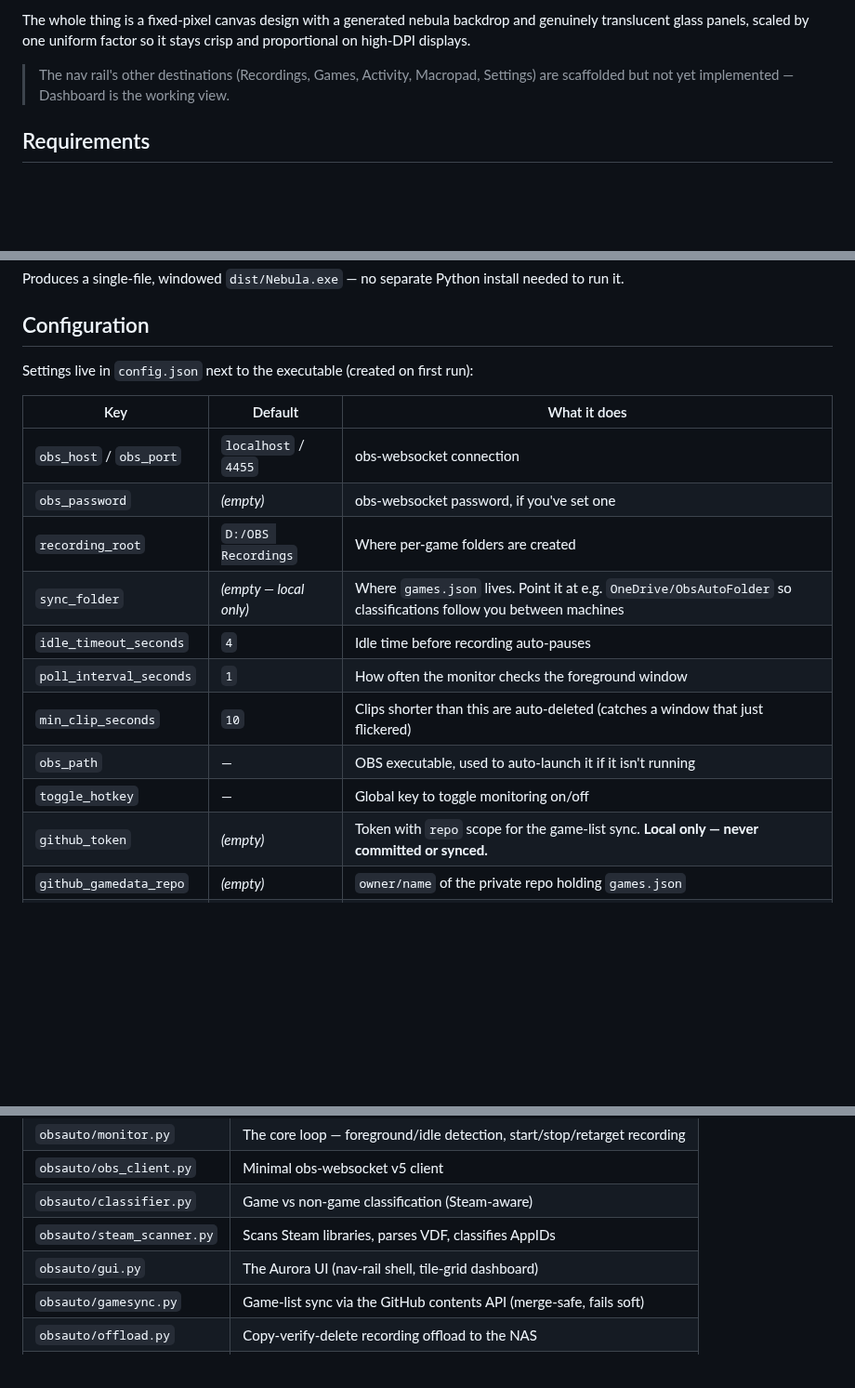
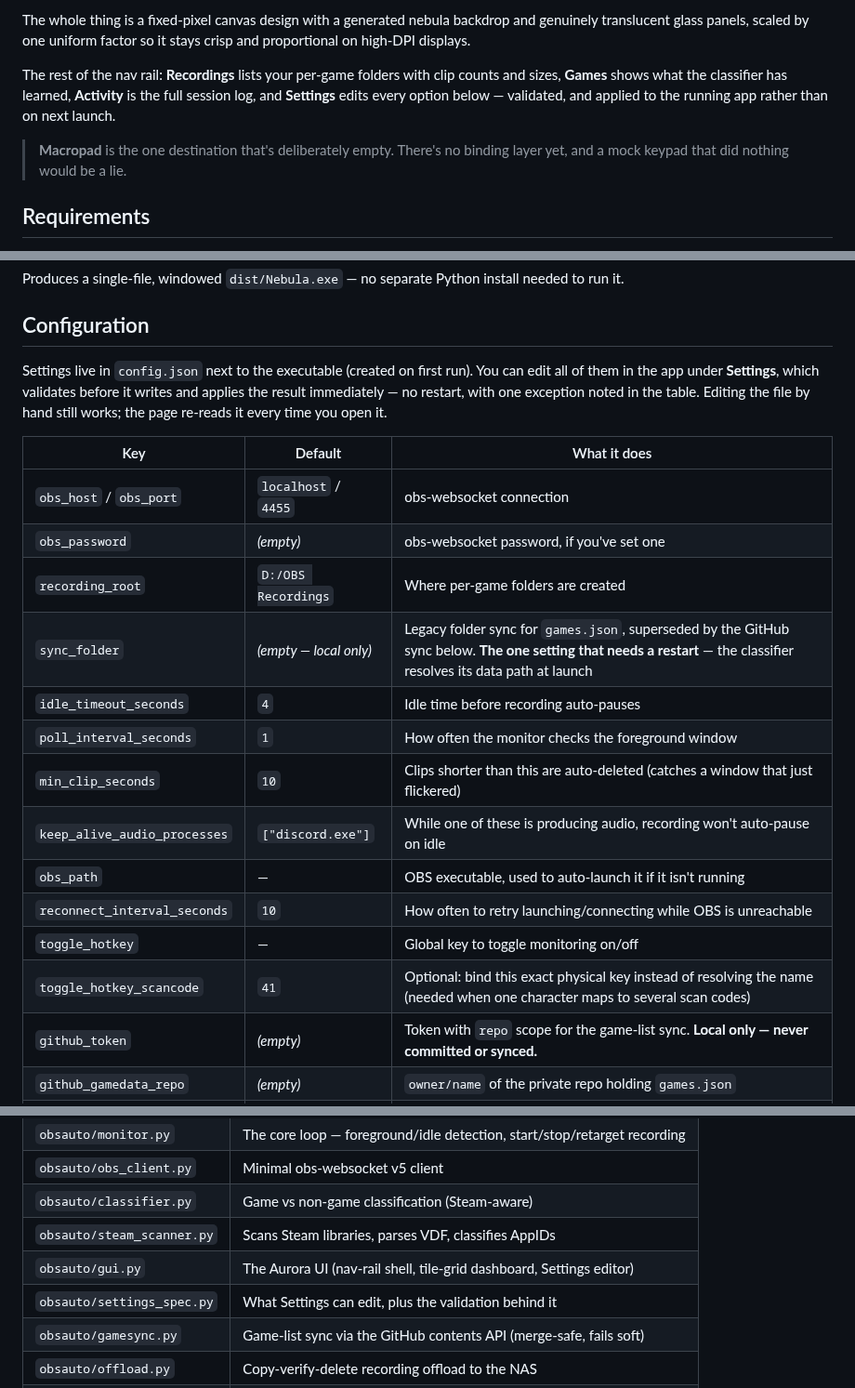
Before and after one commit to theoriginalcheese/nebula, a Markdown page: README.md, 3 parts joined by grey strips. Shown at 93% size. Drawn GitHub-style; blank space fills up the shorter version.

```diff
--- a/README.md
+++ b/README.md
@@ -57,8 +57,13 @@ The whole thing is a fixed-pixel canvas design with a generated nebula backdrop
 translucent glass panels, scaled by one uniform factor so it stays crisp and proportional on
 high-DPI displays.
 
-> The nav rail's other destinations (Recordings, Games, Activity, Macropad, Settings) are
-> scaffolded but not yet implemented — Dashboard is the working view.
+The rest of the nav rail: **Recordings** lists your per-game folders with clip counts and
+sizes, **Games** shows what the classifier has learned, **Activity** is the full session log,
+and **Settings** edits every option below — validated, and applied to the running app rather
+than on next launch.
+
+> **Macropad** is the one destination that's deliberately empty. There's no binding layer yet,
+> and a mock keypad that did nothing would be a lie.
 
 ## Requirements
 
@@ -95,19 +100,25 @@ Produces a single-file, windowed `dist/Nebula.exe` — no separate Python instal
 
 ## Configuration
 
-Settings live in `config.json` next to the executable (created on first run):
+Settings live in `config.json` next to the executable (created on first run). You can edit
+all of them in the app under **Settings**, which validates before it writes and applies the
+result immediately — no restart, with one exception noted in the table. Editing the file by
+hand still works; the page re-reads it every time you open it.
 
 | Key | Default | What it does |
 |-----|---------|--------------|
 | `obs_host` / `obs_port` | `localhost` / `4455` | obs-websocket connection |
 | `obs_password` | *(empty)* | obs-websocket password, if you've set one |
 | `recording_root` | `D:/OBS Recordings` | Where per-game folders are created |
-| `sync_folder` | *(empty — local only)* | Where `games.json` lives. Point it at e.g. `OneDrive/ObsAutoFolder` so classifications follow you between machines |
+| `sync_folder` | *(empty — local only)* | Legacy folder sync for `games.json`, superseded by the GitHub sync below. **The one setting that needs a restart** — the classifier resolves its data path at launch |
 | `idle_timeout_seconds` | `4` | Idle time before recording auto-pauses |
 | `poll_interval_seconds` | `1` | How often the monitor checks the foreground window |
 | `min_clip_seconds` | `10` | Clips shorter than this are auto-deleted (catches a window that just flickered) |
+| `keep_alive_audio_processes` | `["discord.exe"]` | While one of these is producing audio, recording won't auto-pause on idle |
 | `obs_path` | — | OBS executable, used to auto-launch it if it isn't running |
+| `reconnect_interval_seconds` | `10` | How often to retry launching/connecting while OBS is unreachable |
 | `toggle_hotkey` | — | Global key to toggle monitoring on/off |
+| `toggle_hotkey_scancode` | `41` | Optional: bind this exact physical key instead of resolving the name (needed when one character maps to several scan codes) |
 | `github_token` | *(empty)* | Token with `repo` scope for the game-list sync. **Local only — never committed or synced.** |
 | `github_gamedata_repo` | *(empty)* | `owner/name` of the private repo holding `games.json` |
 | `github_gamedata_path` | `games.json` | File path within that repo |
@@ -134,7 +145,8 @@ Settings live in `config.json` next to the executable (created on first run):
 | `obsauto/obs_client.py` | Minimal obs-websocket v5 client |
 | `obsauto/classifier.py` | Game vs non-game classification (Steam-aware) |
 | `obsauto/steam_scanner.py` | Scans Steam libraries, parses VDF, classifies AppIDs |
-| `obsauto/gui.py` | The Aurora UI (nav-rail shell, tile-grid dashboard) |
+| `obsauto/gui.py` | The Aurora UI (nav-rail shell, tile-grid dashboard, Settings editor) |
+| `obsauto/settings_spec.py` | What Settings can edit, plus the validation behind it |
 | `obsauto/gamesync.py` | Game-list sync via the GitHub contents API (merge-safe, fails soft) |
 | `obsauto/offload.py` | Copy-verify-delete recording offload to the NAS |
 | `obsauto/theme_art.py` | Generates the nebula backdrop and glass panels |
```
Also changed, not shown: other parts of README.md (+1 -0 lines), CLAUDE.md (+35 -2 lines).
